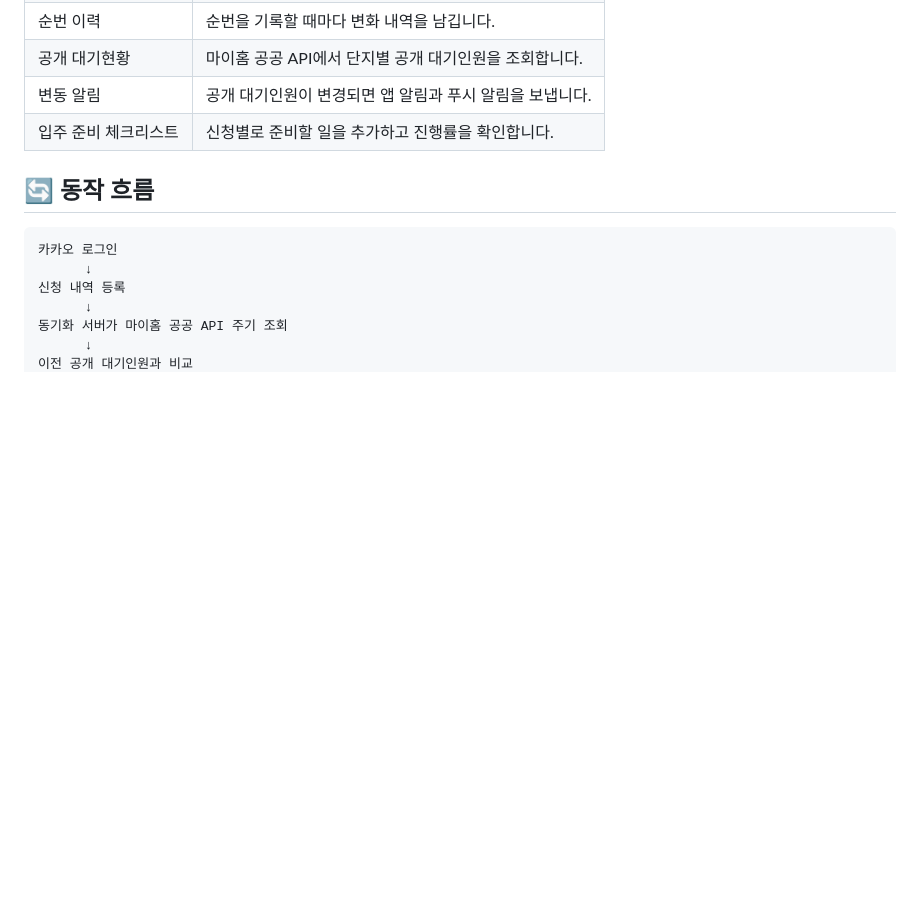
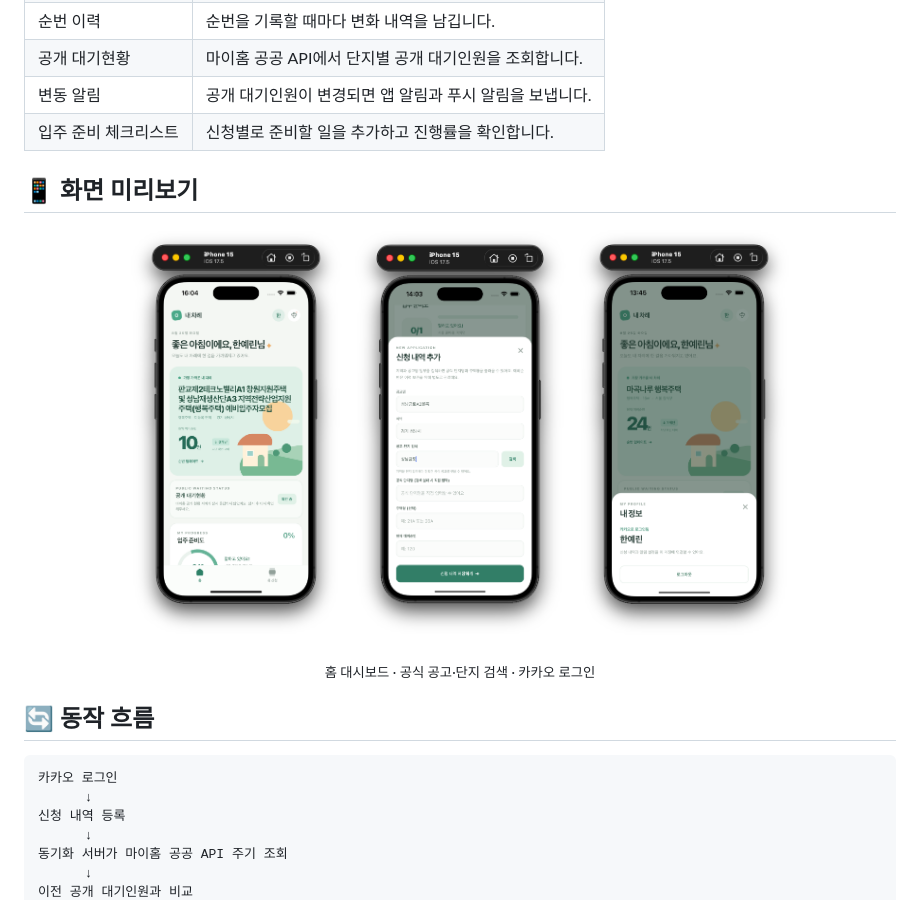
Before and after one commit to hyr0208/housing-tracker-mobile, a Markdown page: README.md, the part around the change. Rendered like a GitHub page; pictures changed too: docs/screenshots/application-search.png (added), docs/screenshots/home.png (added), docs/screenshots/profile-login.png (added); blank space fills up the shorter version.

Commit message:
README에 앱 화면 미리보기 추가

```diff
--- a/README.md
+++ b/README.md
@@ -21,6 +21,18 @@
 | 공개 대기현황 | 마이홈 공공 API에서 단지별 공개 대기인원을 조회합니다. |
 | 변동 알림 | 공개 대기인원이 변경되면 앱 알림과 푸시 알림을 보냅니다. |
 | 입주 준비 체크리스트 | 신청별로 준비할 일을 추가하고 진행률을 확인합니다. |
+
+## 📱 화면 미리보기
+
+<p align="center">
+  <img src="docs/screenshots/home.png" width="220" alt="내 차례 홈 화면" />
+  <img src="docs/screenshots/application-search.png" width="220" alt="공식 공고·단지 검색 화면" />
+  <img src="docs/screenshots/profile-login.png" width="220" alt="카카오 로그인 후 내 정보 화면" />
+</p>
+
+<p align="center">
+  <sub>홈 대시보드 · 공식 공고·단지 검색 · 카카오 로그인</sub>
+</p>
 
 ## 🔄 동작 흐름
 
```
